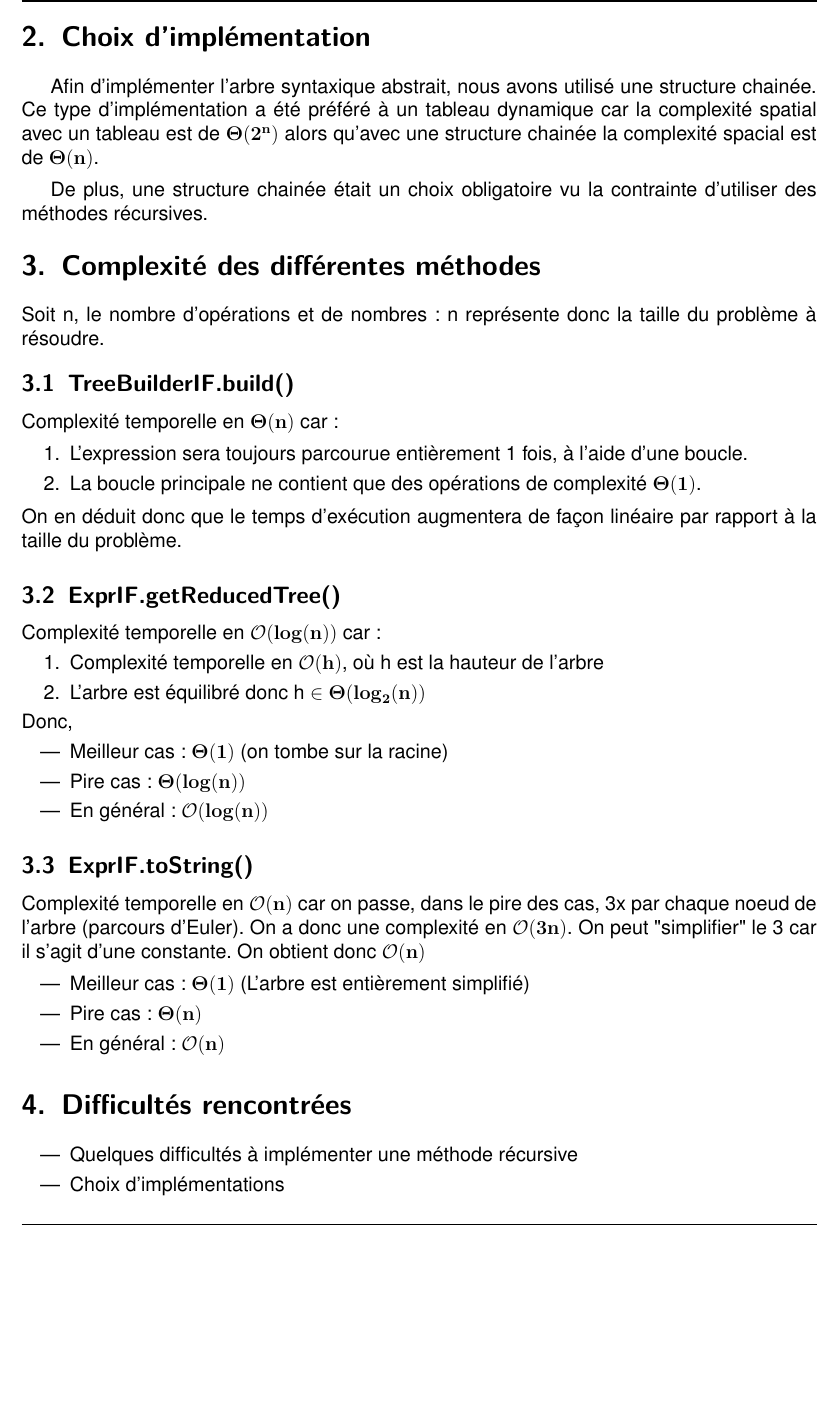
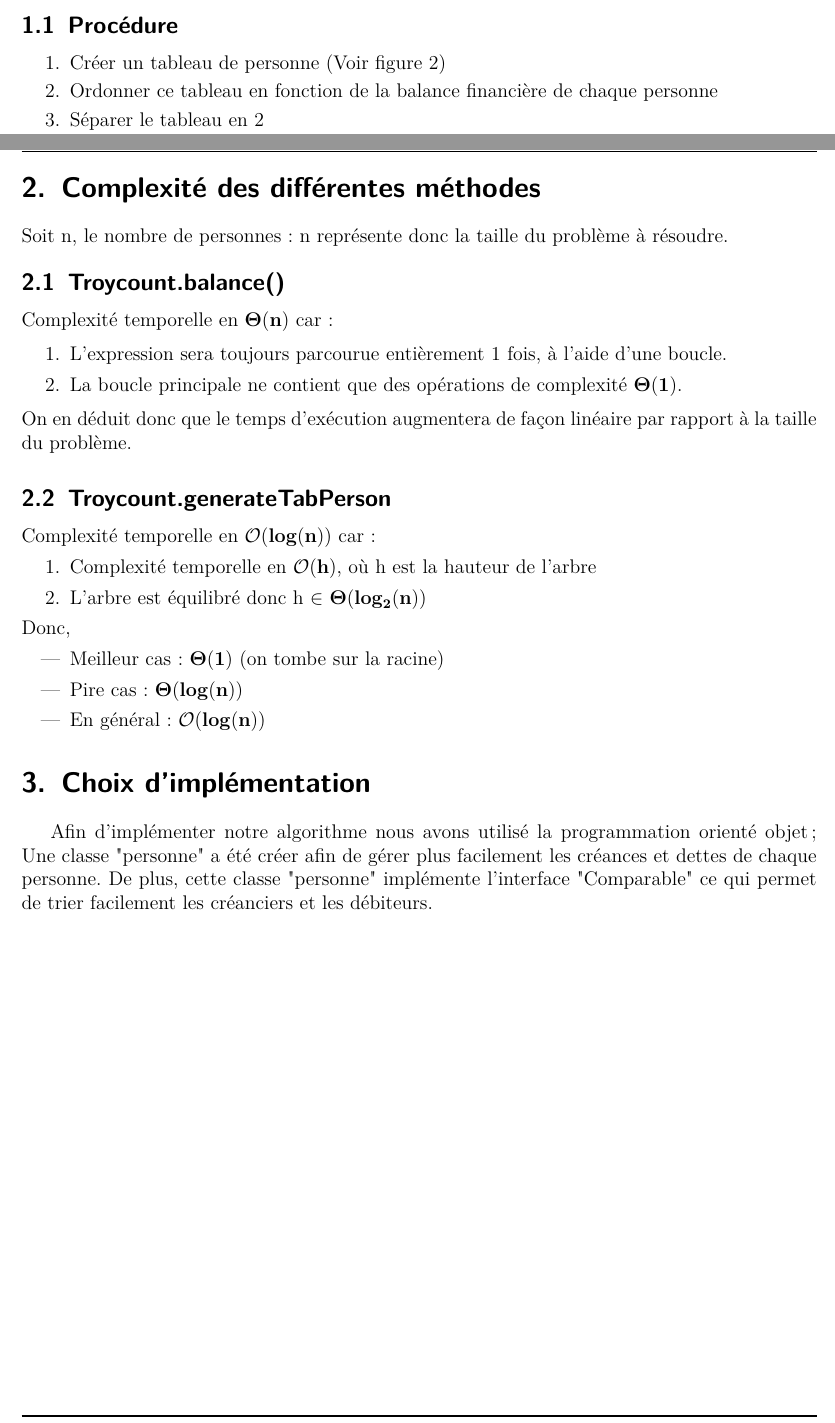
Before and after one commit to duchenean/Algo_Projet_2, a LaTeX document (doc/Rapp.tex): part of page 2 of 4 before the commit and two parts of pages 1 and 2 of 4 after it, the two joined at a grey line, cut at the place of the change, the shorter picture padded with empty space. Compiled offline with pdfLaTeX.

Commit message:
doc suite

```diff
--- a/doc/Rapp.tex
+++ b/doc/Rapp.tex
@@ -4,7 +4,7 @@
 \usepackage[francais]{babel}
 \usepackage{textcomp}
 \usepackage{mathtools,amssymb,amsthm}
-\usepackage[left = 2cm, top = 2cm, right = 2cm, bottom = 2.5 cm, headheight = 0pt]{geometry}
+\usepackage[left = 2cm, top = 1.33cm, right = 2cm, bottom = 2.3 cm, headheight = 0pt]{geometry}
 \usepackage{graphicx}
 \usepackage{pgf, tikz}
 	\usetikzlibrary{arrows,shapes,positioning}
@@ -92,3 +93,13 @@
 	\textsf{Mini-projet 2 -  Conception d’algorithme : Troycount}\\
 	\rule{15cm}{.9pt}
 \end{center} \end{Large}
+\vspace{-0.7cm}
+\section{Explication de l'algorithme}
+\vspace{-0.3cm}
+\subsection{Procédure}
+\begin{enumerate}
+\item Créer un tableau de personne (Voir figure 2)
+\item Ordonner ce tableau en fonction de la balance financière de chaque personne
+\item Séparer le tableau en 2
+\begin{itemize}
+\item Personnes ayant une balance positive (= débiteurs)
@@ -103,15 +150,17 @@
 
-\fontfamily{phv}\selectfont
-\section{Choix d'implémentation}
-Afin d'implémenter l'arbre syntaxique abstrait, nous avons utilisé une structure chainée. Ce type d'implémentation a été préféré à un tableau dynamique car la complexité spatial avec un tableau est de $\mathbf{\Theta (2^{n})}$ alors qu'avec une structure chainée la complexité spacial est de $\mathbf{\Theta (n)}$.
-\medskip
 
-De plus, une structure chainée était un choix obligatoire vu la contrainte d'utiliser des méthodes récursives.
+
+
+
+
+
+
 \vspace{-6pt}
 \section{Complexité des différentes méthodes}
-\noindent Soit n, le nombre d'opérations et de nombres : n représente donc la taille du problème à résoudre.
+\normalsize
+\noindent Soit n, le nombre de personnes : n représente donc la taille du problème à résoudre.
 \vspace{-6pt}
-\subsection{TreeBuilderIF.build()}
+\subsection{Troycount.balance()}
 \noindent Complexité temporelle en $\mathbf{\Theta (n)}$ car :
 
 \begin{enumerate}
@@ -121,7 +170,7 @@ De plus, une structure chainée était un choix obligatoire vu la contrainte d'u
 
 \noindent On en déduit donc que le temps d'exécution augmentera de façon linéaire par rapport à la taille du problème.
 
-\subsection{ExprIF.getReducedTree()}
+\subsection{Troycount.generateTabPerson}
 \noindent Complexité temporelle en $\mathbf{\mathcal{O}(}\mathbf{log (n))}$ car :
 \begin{enumerate}
 	\item Complexité temporelle en $\mathbf{\mathcal{O}(h)}$, où h est la hauteur de l’arbre
@@ -136,21 +185,9 @@ Donc,
 
 
 
-\subsection{ExprIF.toString()}
-\noindent Complexité temporelle en $\mathbf{\mathcal{O}(n)}$ car on passe, dans le pire des cas, 3x par chaque noeud de l'arbre (parcours d'Euler). On a donc une complexité en  $\mathbf{\mathcal{O}(3n)}$. On peut "simplifier" le 3 car il s'agit d'une constante. On obtient donc $\mathbf{\mathcal{O}(n)}$
+\section{Choix d'implémentation}
 
-\begin{itemize}
-	\item Meilleur cas : $\mathbf{\Theta (1)}$ (L'arbre est entièrement simplifié)
-	\item Pire cas : $\mathbf{\Theta(n)}$
-	\item En général : $\mathbf{\mathcal{O}(n)}$
-\end{itemize}
-
-
-\section{Difficultés rencontrées}
-\begin{itemize}
-	\item Quelques difficultés à implémenter une méthode récursive
-	\item Choix d'implémentations
-\end{itemize}
+Afin d'implémenter notre algorithme nous avons utilisé la programmation orienté objet; Une classe "personne" a été créer afin de gérer plus facilement les créances et dettes de chaque personne. De plus, cette classe "personne" implémente l'interface "Comparable" ce qui permet de trier facilement les créanciers et les débiteurs.
 
 
 
```
Also changed, not shown: doc/Rapp.pdf, doc/per2.jpg (added), doc/Rapp.tex (45 more changed lines), 3 other files.
